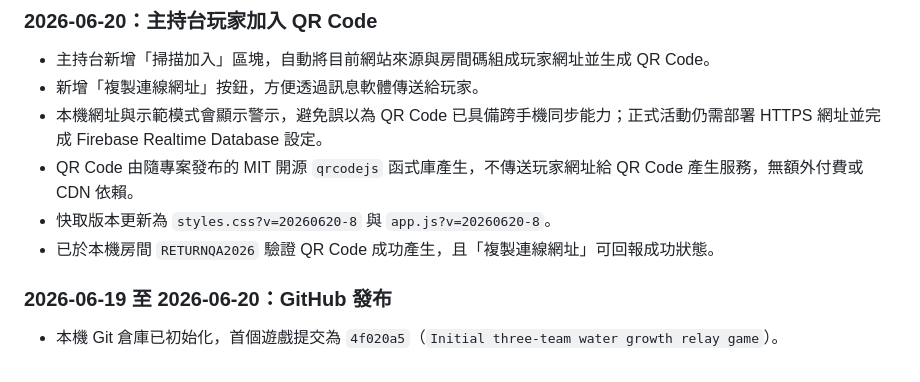
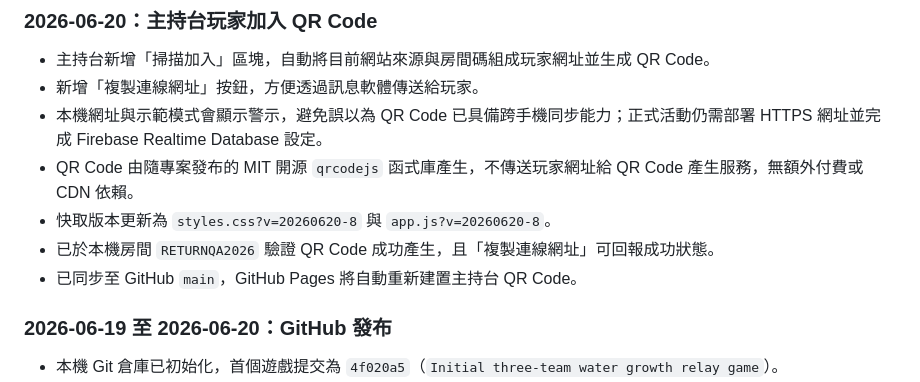
Before and after one commit to jesuswaytaipeisrv/bucket, a Markdown page: DEVELOPMENT_LOG.md, the part around the change. Drawn GitHub-style.

Commit message:
Record QR code publication

```diff
--- a/DEVELOPMENT_LOG.md
+++ b/DEVELOPMENT_LOG.md
@@ -107,6 +107,7 @@
 - QR Code 由隨專案發布的 MIT 開源 `qrcodejs` 函式庫產生，不傳送玩家網址給 QR Code 產生服務，無額外付費或 CDN 依賴。
 - 快取版本更新為 `styles.css?v=20260620-8` 與 `app.js?v=20260620-8`。
 - 已於本機房間 `RETURNQA2026` 驗證 QR Code 成功產生，且「複製連線網址」可回報成功狀態。
+- 已同步至 GitHub `main`，GitHub Pages 將自動重新建置主持台 QR Code。
 
 ### 2026-06-19 至 2026-06-20：GitHub 發布
 
```
